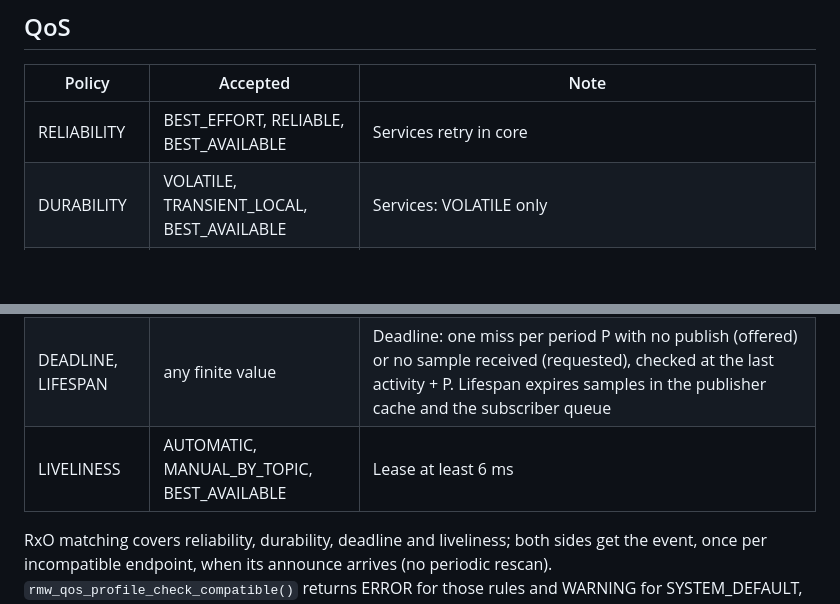
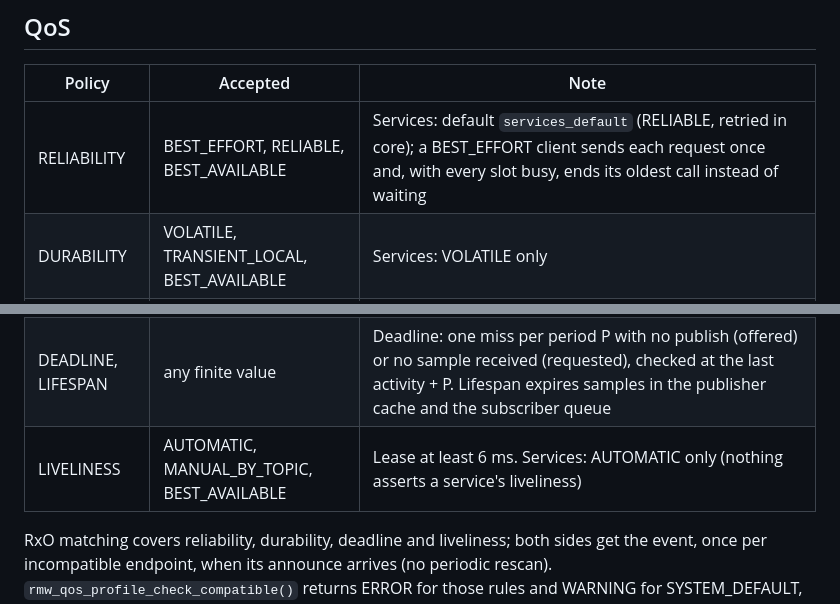
Before and after one commit to tsnlab/tickle, a Markdown page: docs/RMW.md, 2 parts joined by grey strips. Drawn GitHub-style; blank space fills up the shorter version.

```diff
--- a/docs/RMW.md
+++ b/docs/RMW.md
@@ -83,11 +83,11 @@ Test switches, not for use: `RMW_TICKLE_LARGE_FRAGMENTATION`, `RMW_TICKLE_REASSE
 
 | Policy | Accepted | Note |
 |---|---|---|
-| RELIABILITY | BEST_EFFORT, RELIABLE, BEST_AVAILABLE | Services retry in core |
+| RELIABILITY | BEST_EFFORT, RELIABLE, BEST_AVAILABLE | Services: default `services_default` (RELIABLE, retried in core); a BEST_EFFORT client sends each request once and, with every slot busy, ends its oldest call instead of waiting |
 | DURABILITY | VOLATILE, TRANSIENT_LOCAL, BEST_AVAILABLE | Services: VOLATILE only |
 | HISTORY | KEEP_LAST, KEEP_ALL | KEEP_ALL is bounded in bytes, not samples (no RESOURCE_LIMITS in rmw): a full publisher blocks up to `RMW_TICKLE_MAX_BLOCKING_MS` then times out; a full RELIABLE subscription declines (the writer resends), BEST_EFFORT drops |
 | DEADLINE, LIFESPAN | any finite value | Deadline: one miss per period P with no publish (offered) or no sample received (requested), checked at the last activity + P. Lifespan expires samples in the publisher cache and the subscriber queue |
-| LIVELINESS | AUTOMATIC, MANUAL_BY_TOPIC, BEST_AVAILABLE | Lease at least 6 ms |
+| LIVELINESS | AUTOMATIC, MANUAL_BY_TOPIC, BEST_AVAILABLE | Lease at least 6 ms. Services: AUTOMATIC only (nothing asserts a service's liveliness) |
 
 RxO matching covers reliability, durability, deadline and liveliness; both sides get the event, once per incompatible
 endpoint, when its announce arrives (no periodic rescan). `rmw_qos_profile_check_compatible()` returns ERROR for those
```
Also changed, not shown: docs/DESIGN.md (+3 -1 lines).
